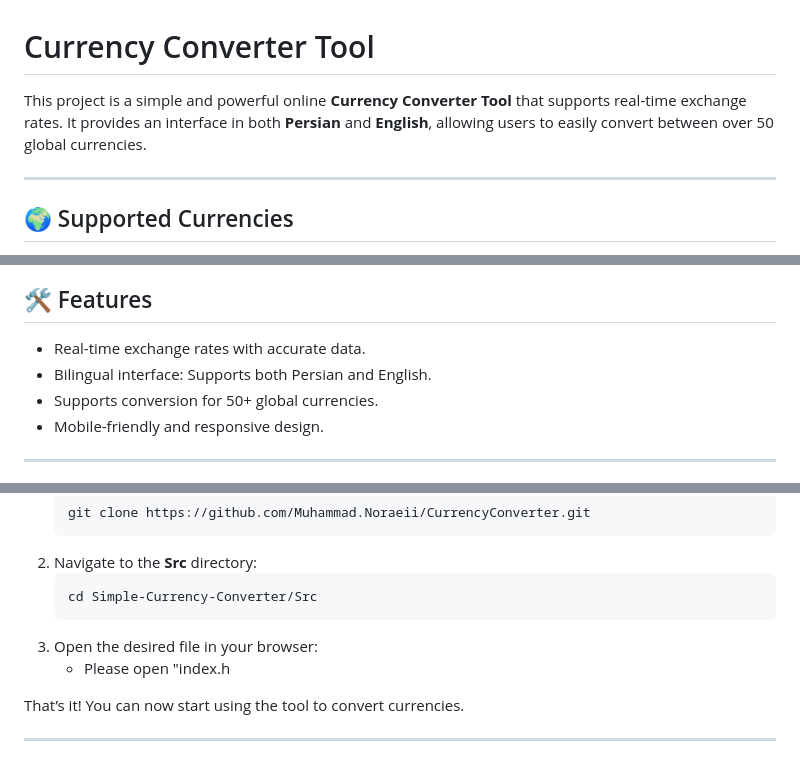
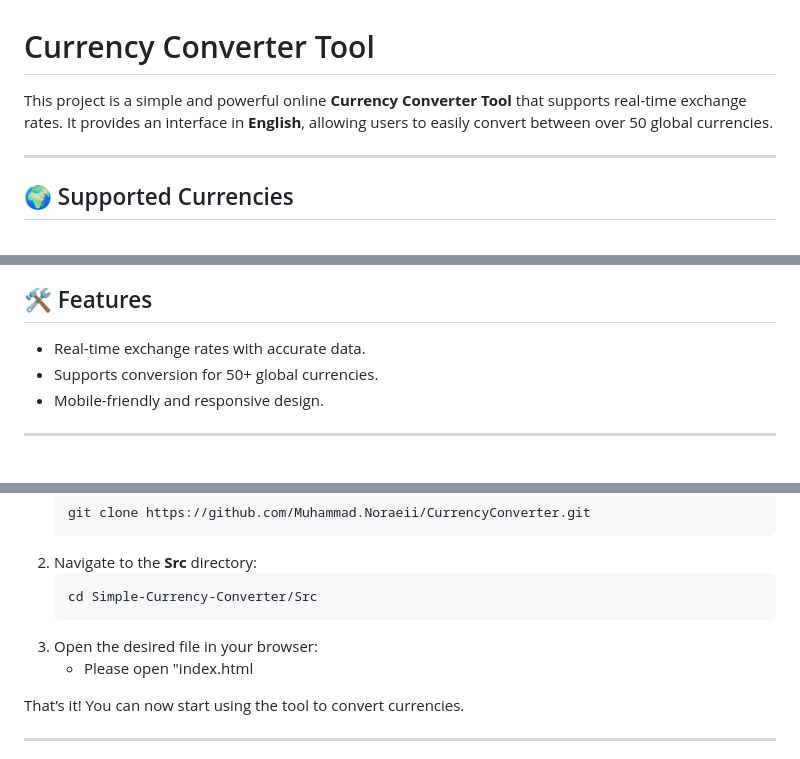
Before and after one commit to Muhammad-Noraeii/CurrencyConverter, a Markdown page: README.md, 3 parts joined by grey strips. Rendered like a GitHub page.

````diff
--- a/README.md
+++ b/README.md
@@ -1,7 +1,7 @@
 
 # Currency Converter Tool
 
-This project is a simple and powerful online **Currency Converter Tool** that supports real-time exchange rates. It provides an interface in both **Persian** and **English**, allowing users to easily convert between over 50 global currencies.
+This project is a simple and powerful online **Currency Converter Tool** that supports real-time exchange rates. It provides an interface in **English**, allowing users to easily convert between over 50 global currencies.
 
 ---
 
@@ -65,7 +65,6 @@ This project is a simple and powerful online **Currency Converter Tool** that su
 ## 🛠 Features
 
 - Real-time exchange rates with accurate data.
-- Bilingual interface: Supports both Persian and English.
 - Supports conversion for 50+ global currencies.
 - Mobile-friendly and responsive design.
 
@@ -84,7 +83,7 @@ Follow these steps to set up the project:
    cd Simple-Currency-Converter/Src
    ```
 3. Open the desired file in your browser:
-   - Please open "index.h
+   - Please open "index.html
 
 That’s it! You can now start using the tool to convert currencies.
 
````
